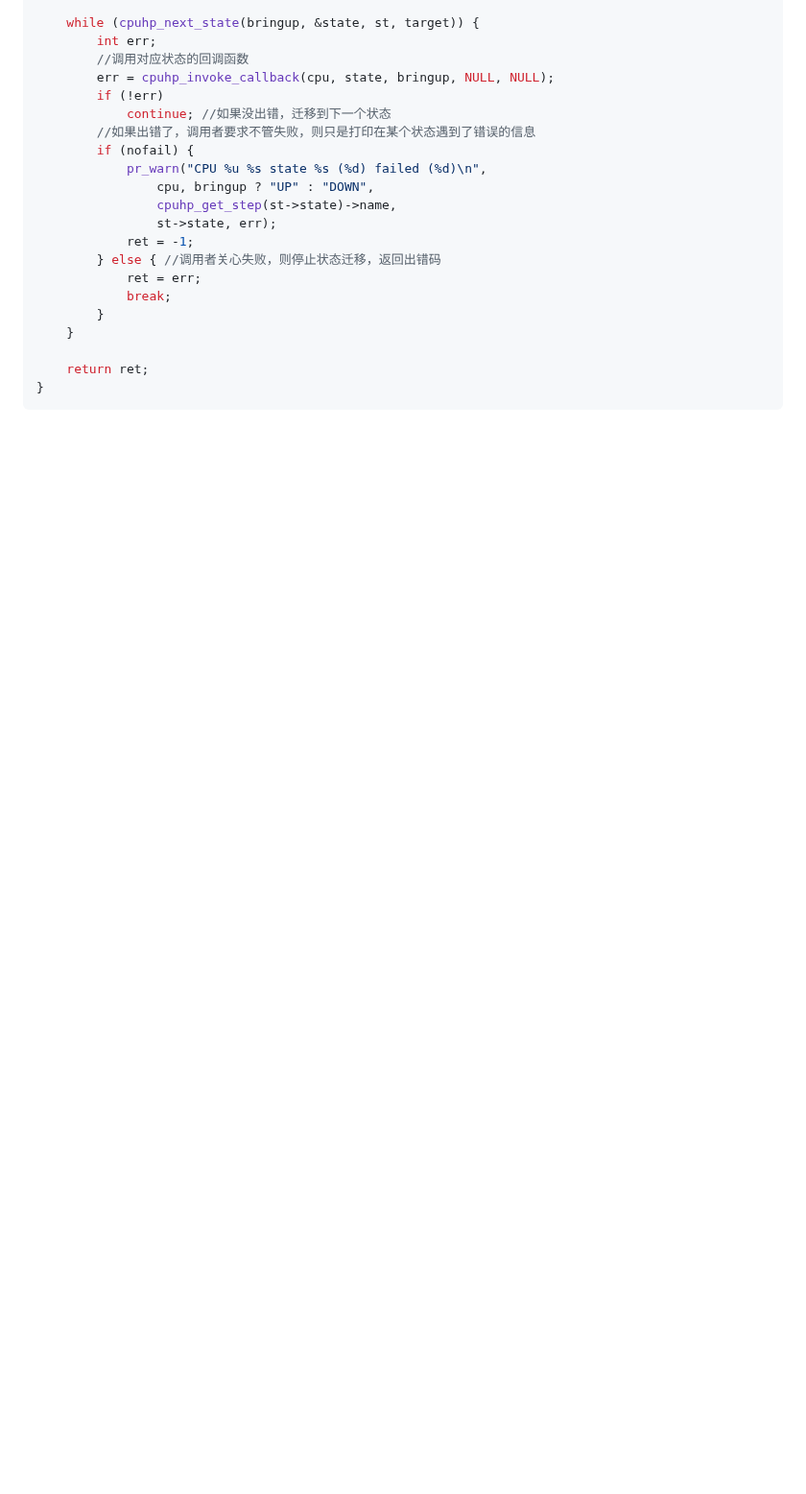
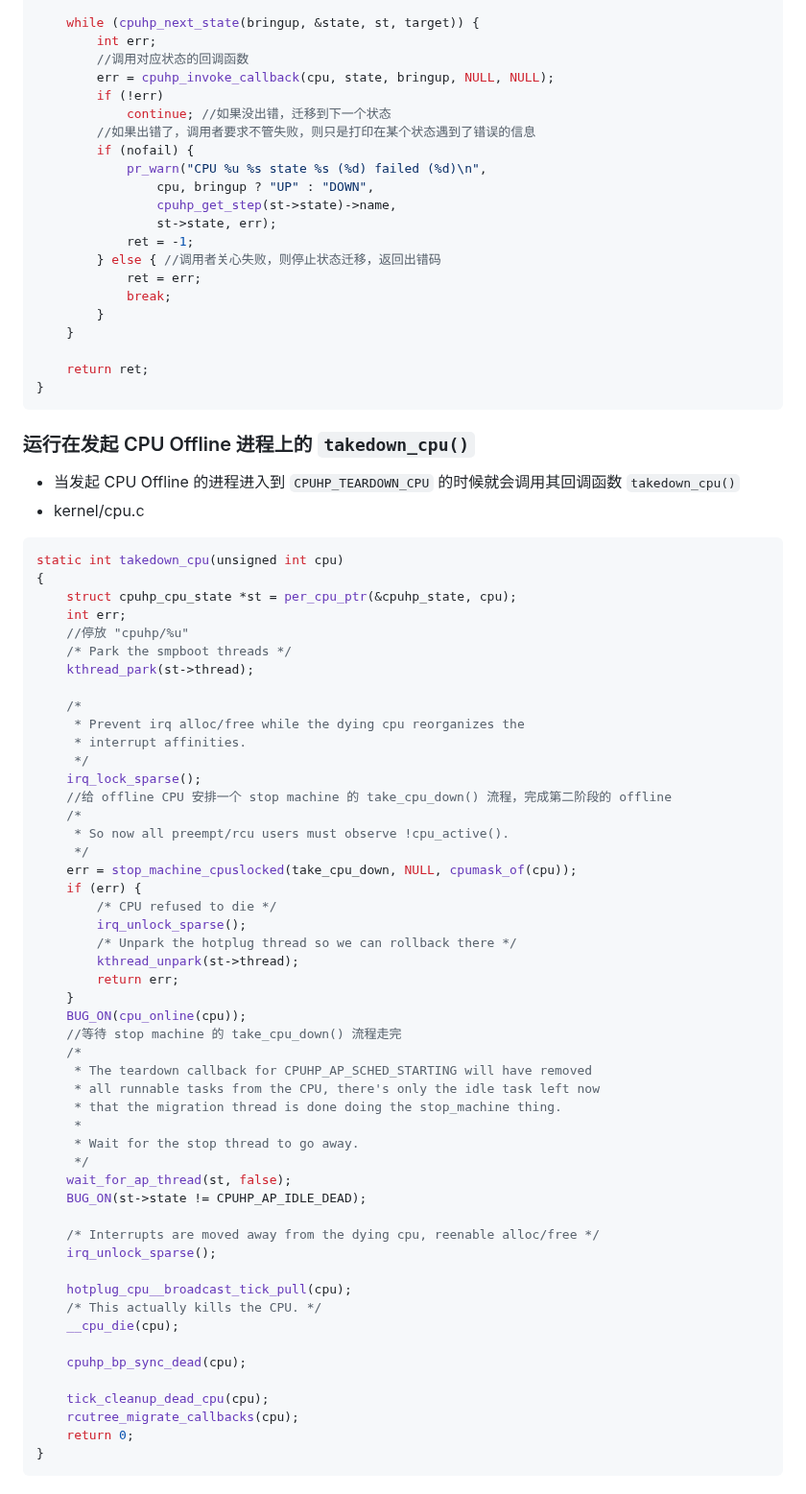
Before and after one commit to freelancer-leon/notes, a Markdown page: kernel/cpu_hotplug.md, the part around one of its changes. Shown at 96% size. Drawn GitHub-style; blank space fills up the shorter version.

Commit message:
cpuhotplug, stop_machine: add seq diagram to illustrate cpu offline
Signed-off-by: Leon <zhiquan.lee@gmail.com>

````diff
--- a/kernel/cpu_hotplug.md
+++ b/kernel/cpu_hotplug.md
@@ -556,3 +568,59 @@ static int __cpuhp_invoke_callback_range(bool bringup,
 }
 ```
 
+### 运行在发起 CPU Offline 进程上的 `takedown_cpu()`
+* 当发起 CPU Offline 的进程进入到 `CPUHP_TEARDOWN_CPU` 的时候就会调用其回调函数 `takedown_cpu()`
+* kernel/cpu.c
+```cpp
+static int takedown_cpu(unsigned int cpu)
+{
+    struct cpuhp_cpu_state *st = per_cpu_ptr(&cpuhp_state, cpu);
+    int err;
+    //停放 "cpuhp/%u"
+    /* Park the smpboot threads */
+    kthread_park(st->thread);
+
+    /*
+     * Prevent irq alloc/free while the dying cpu reorganizes the
+     * interrupt affinities.
+     */
+    irq_lock_sparse();
+    //给 offline CPU 安排一个 stop machine 的 take_cpu_down() 流程，完成第二阶段的 offline
+    /*
+     * So now all preempt/rcu users must observe !cpu_active().
+     */
+    err = stop_machine_cpuslocked(take_cpu_down, NULL, cpumask_of(cpu));
+    if (err) {
+        /* CPU refused to die */
+        irq_unlock_sparse();
+        /* Unpark the hotplug thread so we can rollback there */
+        kthread_unpark(st->thread);
+        return err;
+    }
+    BUG_ON(cpu_online(cpu));
+    //等待 stop machine 的 take_cpu_down() 流程走完
+    /*
+     * The teardown callback for CPUHP_AP_SCHED_STARTING will have removed
+     * all runnable tasks from the CPU, there's only the idle task left now
+     * that the migration thread is done doing the stop_machine thing.
+     *
+     * Wait for the stop thread to go away.
+     */
+    wait_for_ap_thread(st, false);
+    BUG_ON(st->state != CPUHP_AP_IDLE_DEAD);
+
+    /* Interrupts are moved away from the dying cpu, reenable alloc/free */
+    irq_unlock_sparse();
+
+    hotplug_cpu__broadcast_tick_pull(cpu);
+    /* This actually kills the CPU. */
+    __cpu_die(cpu);
+
+    cpuhp_bp_sync_dead(cpu);
+
+    tick_cleanup_dead_cpu(cpu);
+    rcutree_migrate_callbacks(cpu);
+    return 0;
+}
+```
+
````
Also changed, not shown: other parts of kernel/cpu_hotplug.md (+49 -1 lines), arch/intel/apicv_vintr.md (+1 -1 lines), kernel/stop_machine.md (+49 -1 lines), kernel/pic/cpuoffline_seq.png (added).
